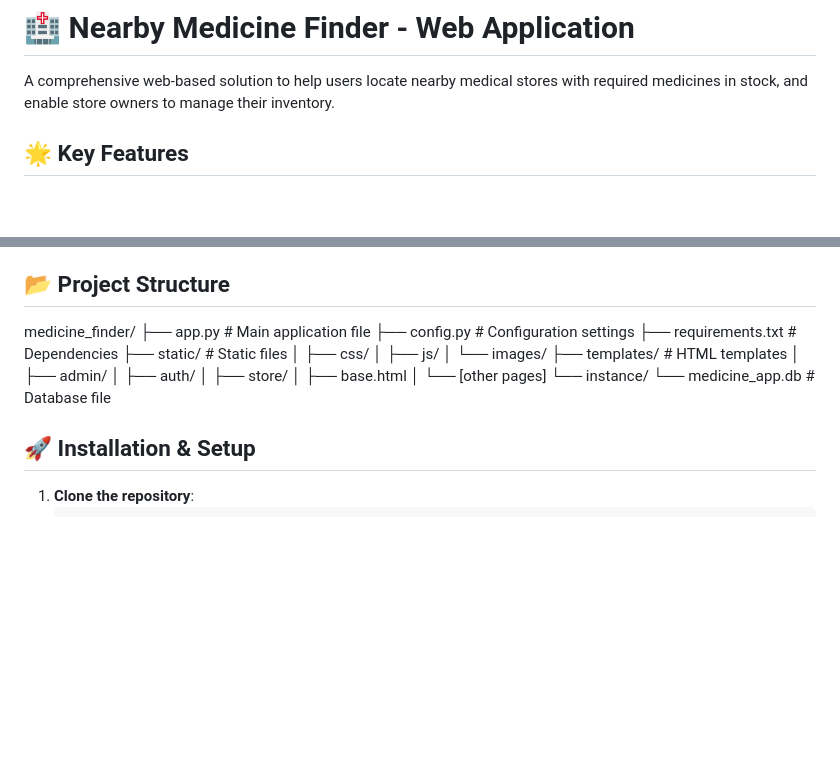
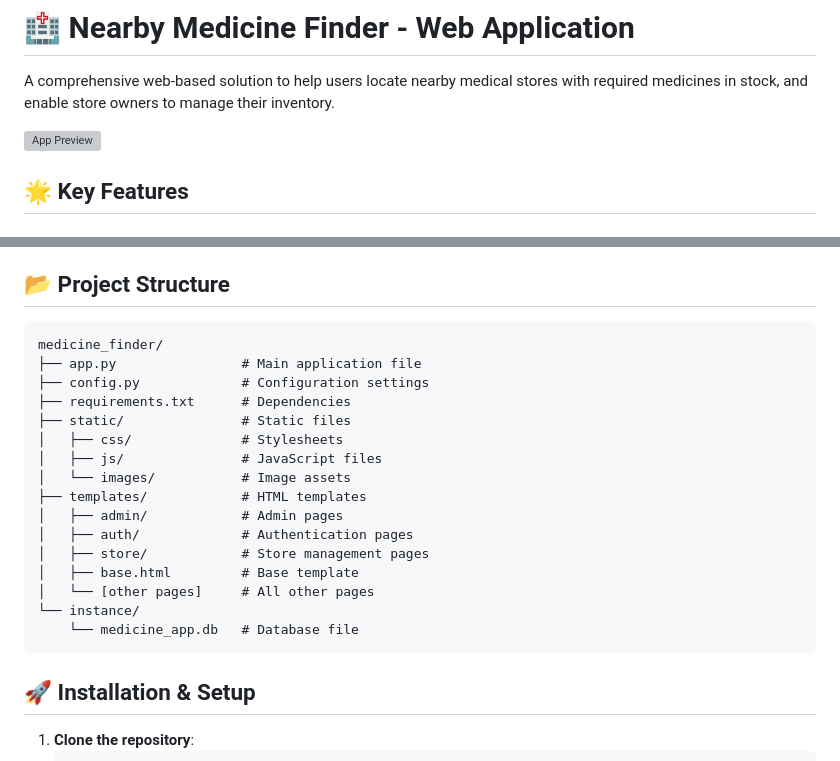
Before and after one commit to patilkaivalya/Nearby-Medicine-Finder, a Markdown page: README.md, 2 parts joined by grey strips. Rendered like a GitHub page; blank space fills up the shorter version; grey boxes are pictures that could not be loaded.

````diff
--- a/README.md
+++ b/README.md
@@ -1,6 +1,8 @@
 # 🏥 Nearby Medicine Finder - Web Application
 
 A comprehensive web-based solution to help users locate nearby medical stores with required medicines in stock, and enable store owners to manage their inventory.
+
+![App Preview](https://via.placeholder.com/800x400?text=App+Preview)
 
 ## 🌟 Key Features
 
@@ -50,23 +52,24 @@ A comprehensive web-based solution to help users locate nearby medical stores wi
 - **Accessibility**: Semantic HTML and ARIA labels
 
 ## 📂 Project Structure
-medicine_finder/
-├── app.py # Main application file
-├── config.py # Configuration settings
-├── requirements.txt # Dependencies
-├── static/ # Static files
-│ ├── css/
-│ ├── js/
-│ └── images/
-├── templates/ # HTML templates
-│ ├── admin/
-│ ├── auth/
-│ ├── store/
-│ ├── base.html
-│ └── [other pages]
-└── instance/
-└── medicine_app.db # Database file
-
+   ```
+   medicine_finder/
+   ├── app.py                # Main application file
+   ├── config.py             # Configuration settings
+   ├── requirements.txt      # Dependencies
+   ├── static/               # Static files
+   │   ├── css/              # Stylesheets
+   │   ├── js/               # JavaScript files
+   │   └── images/           # Image assets
+   ├── templates/            # HTML templates
+   │   ├── admin/            # Admin pages
+   │   ├── auth/             # Authentication pages
+   │   ├── store/            # Store management pages
+   │   ├── base.html         # Base template
+   │   └── [other pages]     # All other pages
+   └── instance/
+       └── medicine_app.db   # Database file
+   ```
 
 ## 🚀 Installation & Setup
 
````
Also changed, not shown: other parts of README.md (+2 -2 lines).
